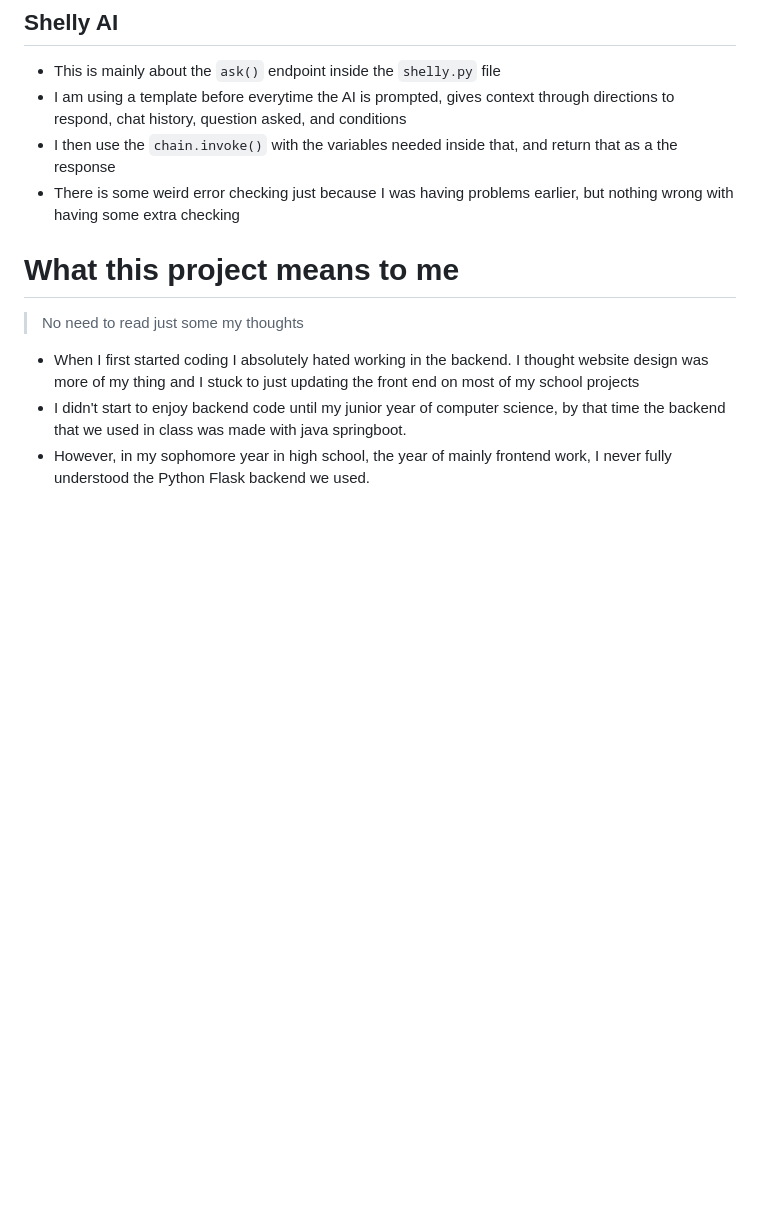
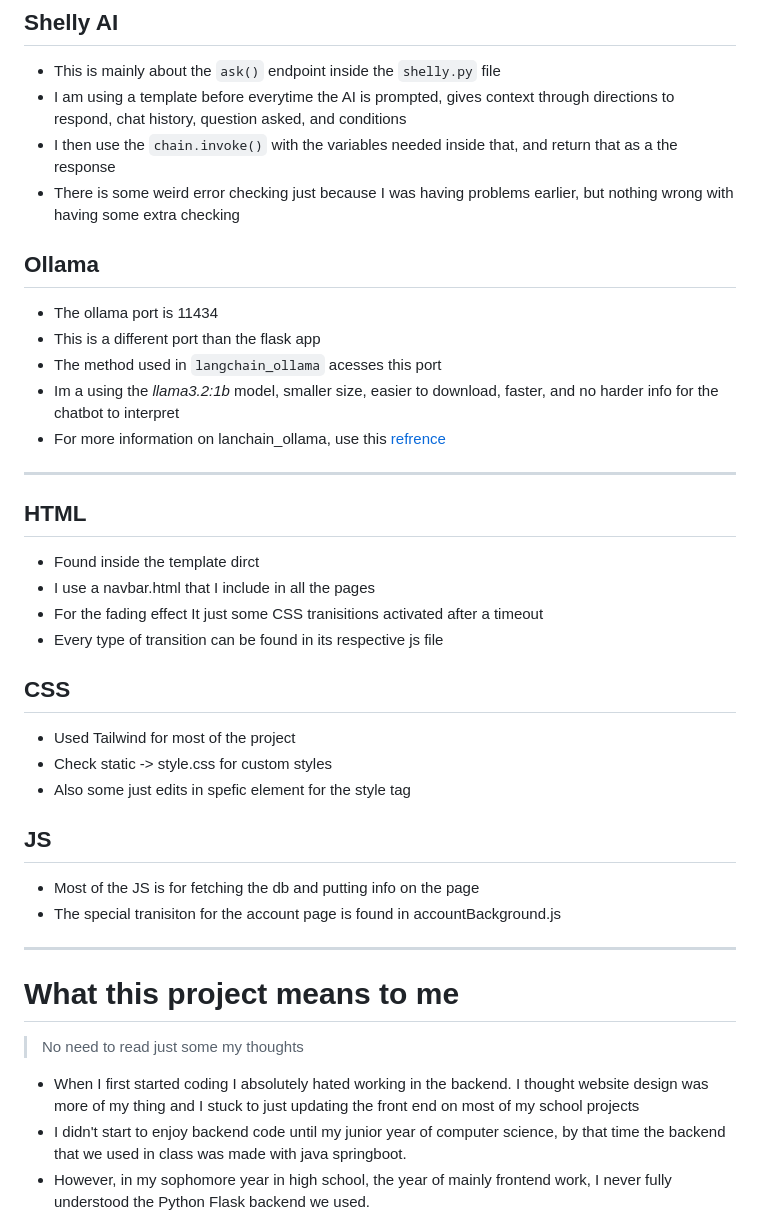
Before and after one commit to F1nnC/Shelly-AI, a Markdown page: README.md, the part around the change printed below. Rendered like a GitHub page; blank space fills up the shorter version.

```diff
--- a/README.md
+++ b/README.md
@@ -79,11 +81,31 @@
 - I then use the `chain.invoke()` with the variables needed inside that, and return that as a the response
 - There is some weird error checking just because I was having problems earlier, but nothing wrong with having some extra checking
 
+## Ollama
+- The ollama port is 11434
+- This is a different port than the flask app
+- The method used in `langchain_ollama` acesses this port
+- Im a using the *llama3.2:1b* model, smaller size, easier to download, faster, and no harder info for the chatbot to interpret
+- For more information on lanchain_ollama, use this [refrence](https://python.langchain.com/docs/integrations/llms/ollama/)
 
+---
 
+## HTML
+- Found inside the template dirct
+- I use a navbar.html that I include in all the pages
+- For the fading effect It just some CSS tranisitions activated after a timeout
+- Every type of transition can be found in its respective js file
 
+## CSS
+- Used Tailwind for most of the project
+- Check static -> style.css for custom styles
+- Also some just edits in spefic element for the style tag
 
+## JS
+- Most of the JS is for fetching the db and putting info on the page
+- The special tranisiton for the account page is found in accountBackground.js
 
+---
 
 
 
```
Also changed, not shown: other parts of README.md (+2 -0 lines).
